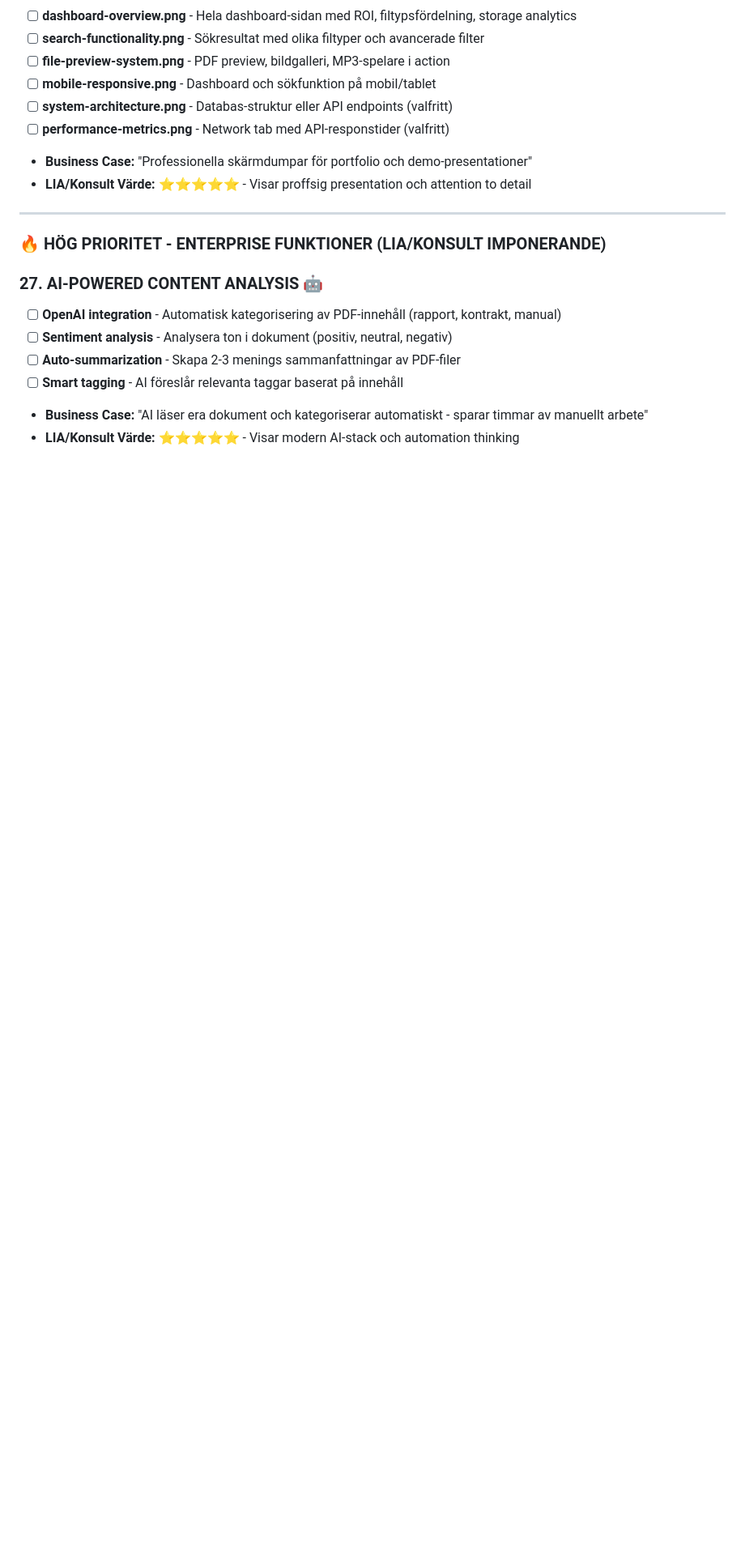
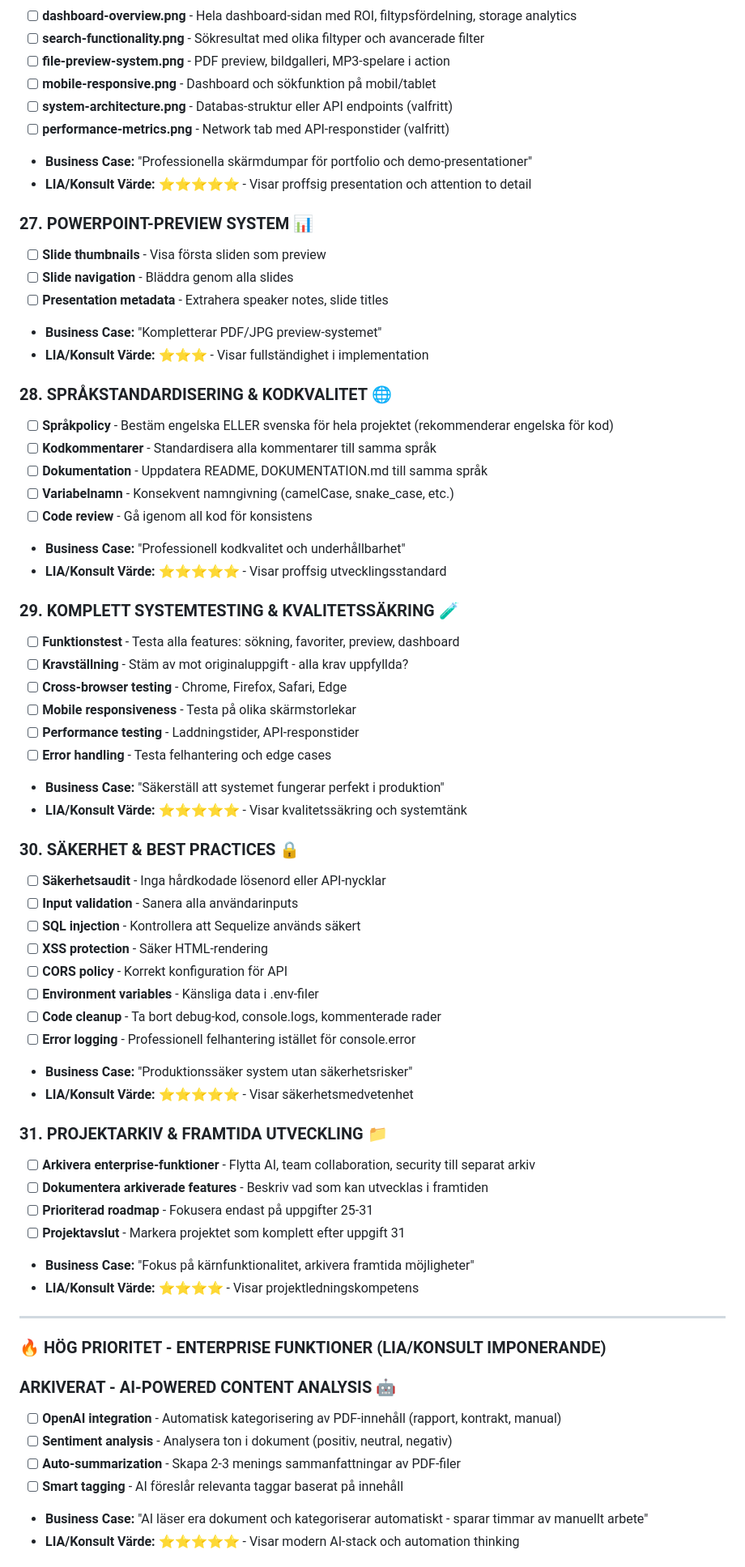
Before and after one commit to LucyVers/MetaSearch-Pro, a Markdown page: todo.md, the part around the change printed below. Shown: that part at 81% size. Rendered like a GitHub page; blank space fills up the shorter version.

```diff
--- a/todo.md
+++ b/todo.md
@@ -281,11 +281,57 @@ Bygga en sökmotor som arbetar med metadata för olika filtyper (foton, PDF-file
 - **Business Case:** "Professionella skärmdumpar för portfolio och demo-presentationer"
 - **LIA/Konsult Värde:** ⭐⭐⭐⭐⭐ - Visar proffsig presentation och attention to detail
 
+### **27. POWERPOINT-PREVIEW SYSTEM 📊**
+- [ ] **Slide thumbnails** - Visa första sliden som preview
+- [ ] **Slide navigation** - Bläddra genom alla slides
+- [ ] **Presentation metadata** - Extrahera speaker notes, slide titles
+- **Business Case:** "Kompletterar PDF/JPG preview-systemet"
+- **LIA/Konsult Värde:** ⭐⭐⭐ - Visar fullständighet i implementation
+
+### **28. SPRÅKSTANDARDISERING & KODKVALITET 🌐**
+- [ ] **Språkpolicy** - Bestäm engelska ELLER svenska för hela projektet (rekommenderar engelska för kod)
+- [ ] **Kodkommentarer** - Standardisera alla kommentarer till samma språk
+- [ ] **Dokumentation** - Uppdatera README, DOKUMENTATION.md till samma språk
+- [ ] **Variabelnamn** - Konsekvent namngivning (camelCase, snake_case, etc.)
+- [ ] **Code review** - Gå igenom all kod för konsistens
+- **Business Case:** "Professionell kodkvalitet och underhållbarhet"
+- **LIA/Konsult Värde:** ⭐⭐⭐⭐⭐ - Visar proffsig utvecklingsstandard
+
+### **29. KOMPLETT SYSTEMTESTING & KVALITETSSÄKRING 🧪**
+- [ ] **Funktionstest** - Testa alla features: sökning, favoriter, preview, dashboard
+- [ ] **Kravställning** - Stäm av mot originaluppgift - alla krav uppfyllda?
+- [ ] **Cross-browser testing** - Chrome, Firefox, Safari, Edge
+- [ ] **Mobile responsiveness** - Testa på olika skärmstorlekar
+- [ ] **Performance testing** - Laddningstider, API-responstider
+- [ ] **Error handling** - Testa felhantering och edge cases
+- **Business Case:** "Säkerställ att systemet fungerar perfekt i produktion"
+- **LIA/Konsult Värde:** ⭐⭐⭐⭐⭐ - Visar kvalitetssäkring och systemtänk
+
+### **30. SÄKERHET & BEST PRACTICES 🔒**
+- [ ] **Säkerhetsaudit** - Inga hårdkodade lösenord eller API-nycklar
+- [ ] **Input validation** - Sanera alla användarinputs
+- [ ] **SQL injection** - Kontrollera att Sequelize används säkert
+- [ ] **XSS protection** - Säker HTML-rendering
+- [ ] **CORS policy** - Korrekt konfiguration för API
+- [ ] **Environment variables** - Känsliga data i .env-filer
+- [ ] **Code cleanup** - Ta bort debug-kod, console.logs, kommenterade rader
+- [ ] **Error logging** - Professionell felhantering istället för console.error
+- **Business Case:** "Produktionssäker system utan säkerhetsrisker"
+- **LIA/Konsult Värde:** ⭐⭐⭐⭐⭐ - Visar säkerhetsmedvetenhet
+
+### **31. PROJEKTARKIV & FRAMTIDA UTVECKLING 📁**
+- [ ] **Arkivera enterprise-funktioner** - Flytta AI, team collaboration, security till separat arkiv
+- [ ] **Dokumentera arkiverade features** - Beskriv vad som kan utvecklas i framtiden
+- [ ] **Prioriterad roadmap** - Fokusera endast på uppgifter 25-31
+- [ ] **Projektavslut** - Markera projektet som komplett efter uppgift 31
+- **Business Case:** "Fokus på kärnfunktionalitet, arkivera framtida möjligheter"
+- **LIA/Konsult Värde:** ⭐⭐⭐⭐ - Visar projektledningskompetens
+
 ---
 
 ### **🔥 HÖG PRIORITET - ENTERPRISE FUNKTIONER (LIA/KONSULT IMPONERANDE)**
 
-### **27. AI-POWERED CONTENT ANALYSIS 🤖**
+### **ARKIVERAT - AI-POWERED CONTENT ANALYSIS 🤖**
 - [ ] **OpenAI integration** - Automatisk kategorisering av PDF-innehåll (rapport, kontrakt, manual)
 - [ ] **Sentiment analysis** - Analysera ton i dokument (positiv, neutral, negativ)
 - [ ] **Auto-summarization** - Skapa 2-3 menings sammanfattningar av PDF-filer
```
Also changed, not shown: other parts of todo.md (+12 -19 lines).
